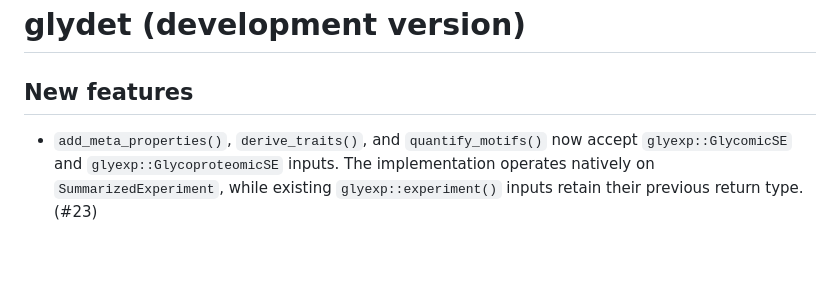
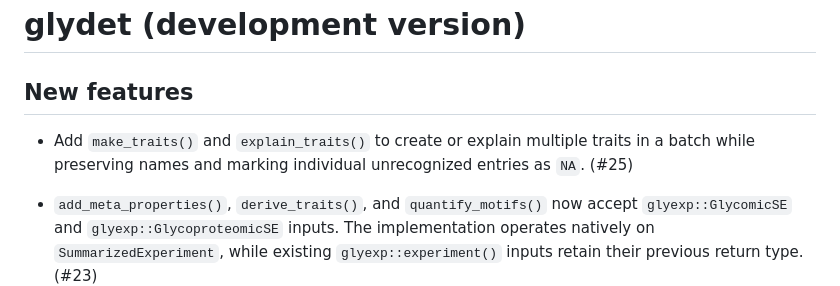
Before and after one commit to glycoverse/glydet, a Markdown page: NEWS.md, the part around the change. Drawn GitHub-style; blank space fills up the shorter version.

Commit message:
docs: add NEWS entry for batch trait helpers

```diff
--- a/NEWS.md
+++ b/NEWS.md
@@ -1,6 +1,10 @@
 # glydet (development version)
 
 ## New features
+
+* Add `make_traits()` and `explain_traits()` to create or explain multiple
+  traits in a batch while preserving names and marking individual unrecognized
+  entries as `NA`. (#25)
 
 * `add_meta_properties()`, `derive_traits()`, and `quantify_motifs()` now accept `glyexp::GlycomicSE` and `glyexp::GlycoproteomicSE` inputs. The implementation operates natively on `SummarizedExperiment`, while existing `glyexp::experiment()` inputs retain their previous return type. (#23)
 
```
